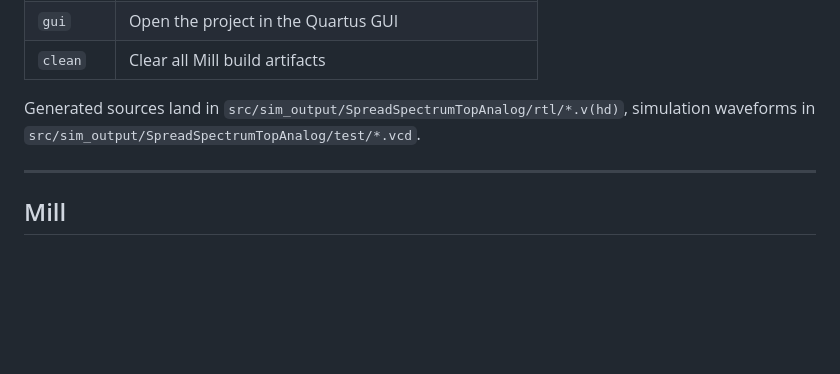
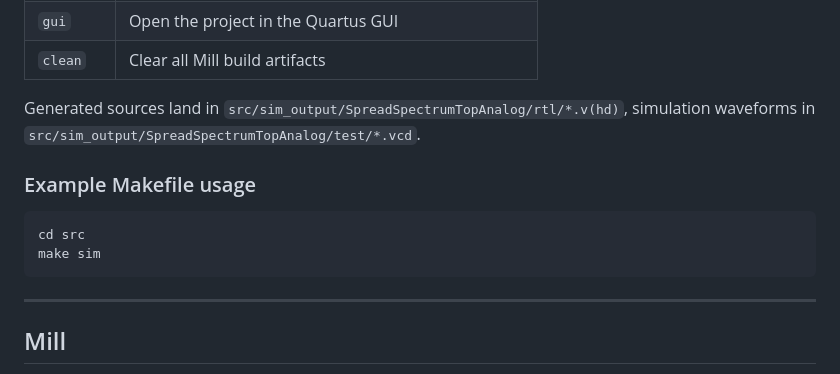
Before and after one commit to fredowski/spreads, a Markdown page: README.md, the part around the change. GitHub-like rendering; blank space fills up the shorter version.

Commit message:
Add simple Makefile example usage

````diff
--- a/README.md
+++ b/README.md
@@ -83,6 +83,13 @@ For a Makefile target overview, see:
 
 Generated sources land in `src/sim_output/SpreadSpectrumTopAnalog/rtl/*.v(hd)`, simulation waveforms in `src/sim_output/SpreadSpectrumTopAnalog/test/*.vcd`.
 
+### Example Makefile usage
+
+```
+cd src
+make sim
+```
+
 ---
 
 ## Mill
````
